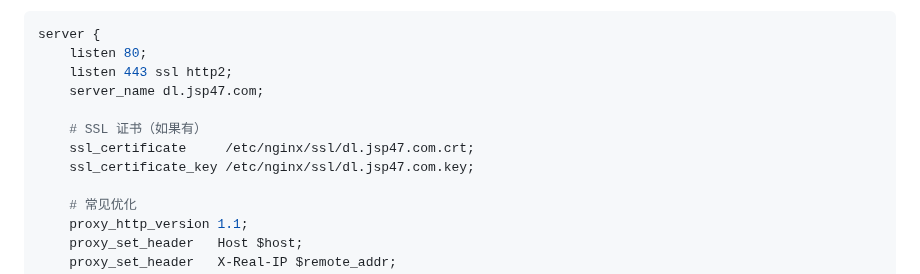
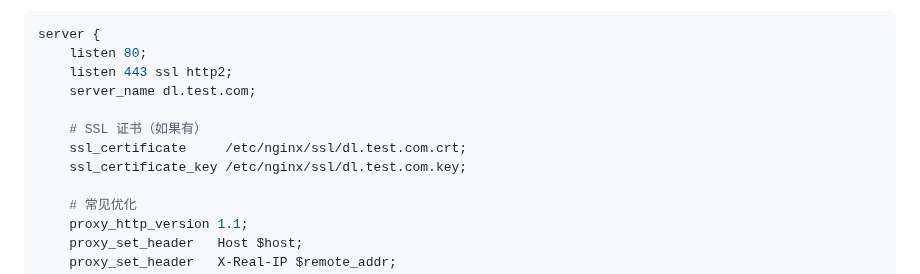
Before and after one commit to qist/tvgate, a Markdown page: README.md, the part around the change. Rendered like a GitHub page.

Commit message:
删除敏感信息

```diff
--- a/README.md
+++ b/README.md
@@ -84,11 +84,11 @@ nginx转发配置参考
 server {
     listen 80;
     listen 443 ssl http2;
-    server_name dl.jsp47.com;
+    server_name dl.test.com;
 
     # SSL 证书（如果有）
-    ssl_certificate     /etc/nginx/ssl/dl.jsp47.com.crt;
-    ssl_certificate_key /etc/nginx/ssl/dl.jsp47.com.key;
+    ssl_certificate     /etc/nginx/ssl/dl.test.com.crt;
+    ssl_certificate_key /etc/nginx/ssl/dl.test.com.key;
 
     # 常见优化
     proxy_http_version 1.1;
```
